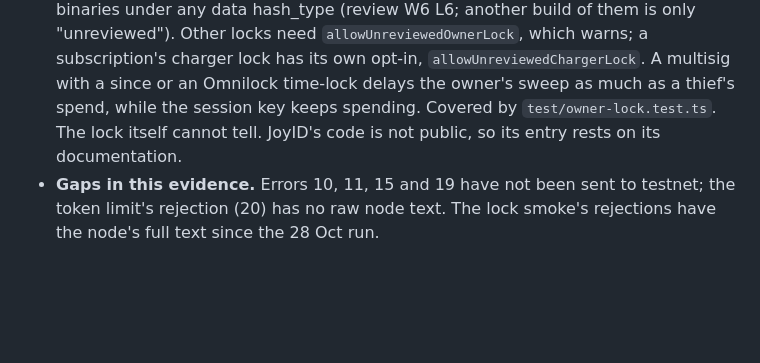
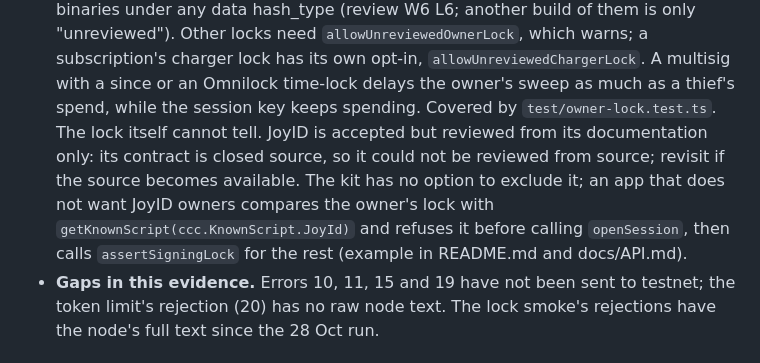
Before and after one commit to luongthanhtung03/ckb-session-kit, a Markdown page: docs/SECURITY-EVIDENCE.md, the part around the change. Rendered like a GitHub page; blank space fills up the shorter version.

```diff
--- a/docs/SECURITY-EVIDENCE.md
+++ b/docs/SECURITY-EVIDENCE.md
@@ -588,8 +588,13 @@ Consistent with the README's [Limits](../README.md#limits):
   subscription's charger lock has its own opt-in, `allowUnreviewedChargerLock`.
   A multisig with a since or an Omnilock time-lock delays the owner's sweep as
   much as a thief's spend, while the session key keeps spending. Covered by
-  `test/owner-lock.test.ts`. The lock itself cannot tell. JoyID's code is not
-  public, so its entry rests on its documentation.
+  `test/owner-lock.test.ts`. The lock itself cannot tell. JoyID is accepted but
+  reviewed from its documentation only: its contract is closed source, so it
+  could not be reviewed from source; revisit if the source becomes available.
+  The kit has no option to exclude it; an app that does not want JoyID owners
+  compares the owner's lock with `getKnownScript(ccc.KnownScript.JoyId)` and
+  refuses it before calling `openSession`, then calls `assertSigningLock` for
+  the rest (example in README.md and docs/API.md).
 - **Gaps in this evidence.** Errors 10, 11, 15 and 19 have not been sent to
   testnet; the token limit's rejection (20) has no raw node text. The lock smoke's
   rejections have the node's full text since the 28 Oct run.
```
Also changed, not shown: README.md (+22 -3 lines), docs/API.md (+19 -1 lines).
